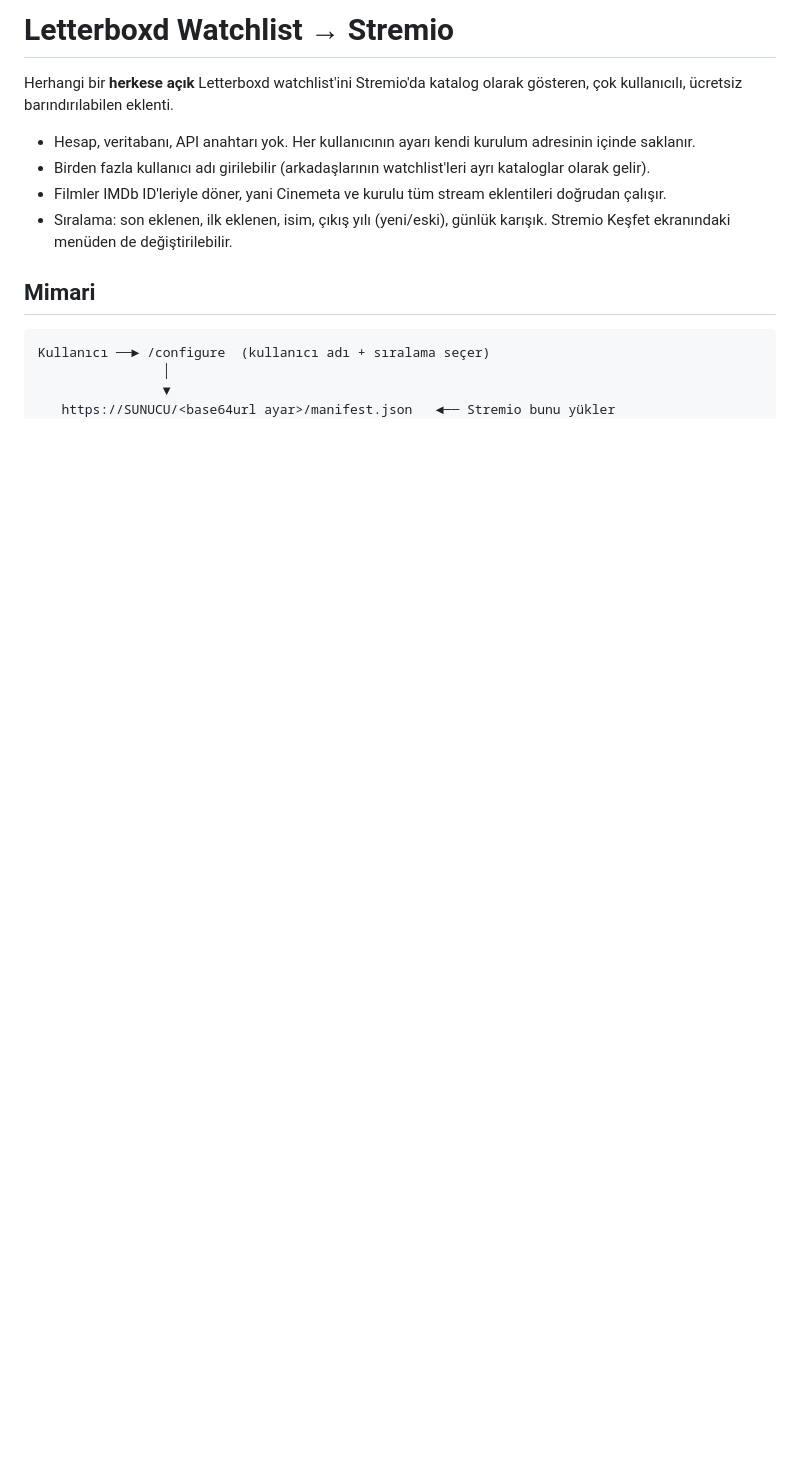
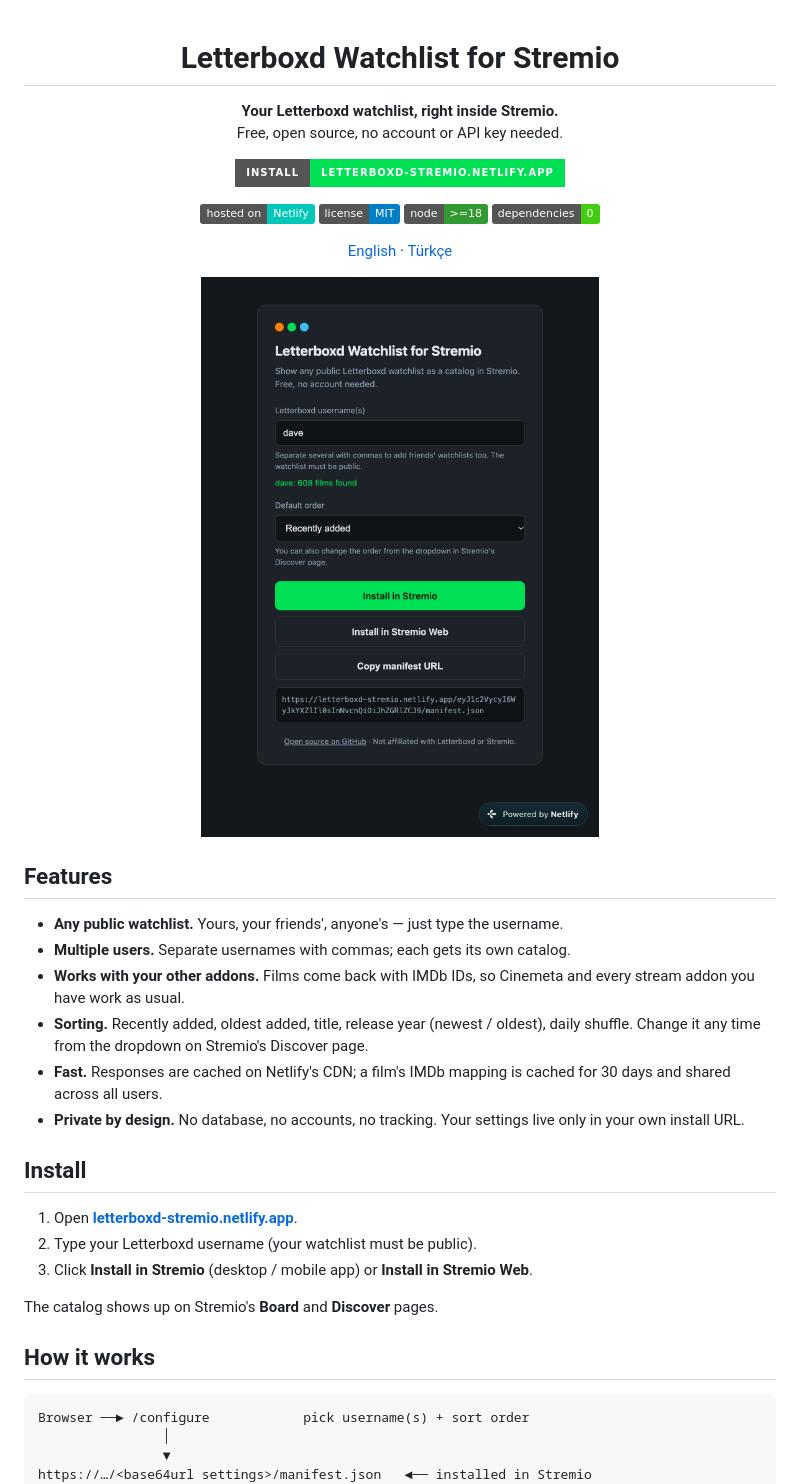
Before and after one commit to harunsahinol/letterboxd-stremio, a Markdown page: README.md, the part around one of its changes. Rendered like a GitHub page; pictures changed too: docs/configure-en.png (added); badges without logos; blank space fills up the shorter version.

````diff
--- a/README.md
+++ b/README.md
@@ -1,17 +1,45 @@
-# Letterboxd Watchlist → Stremio
+<div align="center">
 
-Herhangi bir **herkese açık** Letterboxd watchlist'ini Stremio'da katalog olarak gösteren, çok kullanıcılı, ücretsiz barındırılabilen eklenti.
+# Letterboxd Watchlist for Stremio
 
-- Hesap, veritabanı, API anahtarı yok. Her kullanıcının ayarı kendi kurulum adresinin içinde saklanır.
-- Birden fazla kullanıcı adı girilebilir (arkadaşlarının watchlist'leri ayrı kataloglar olarak gelir).
-- Filmler IMDb ID'leriyle döner, yani Cinemeta ve kurulu tüm stream eklentileri doğrudan çalışır.
-- Sıralama: son eklenen, ilk eklenen, isim, çıkış yılı (yeni/eski), günlük karışık. Stremio Keşfet ekranındaki menüden de değiştirilebilir.
+**Your Letterboxd watchlist, right inside Stremio.**<br>
+Free, open source, no account or API key needed.
 
-## Mimari
+[![Install](https://img.shields.io/badge/Install-letterboxd--stremio.netlify.app-00e054?style=for-the-badge)](https://letterboxd-stremio.netlify.app/configure)
+
+[![Netlify Status](https://img.shields.io/badge/hosted%20on-Netlify-00C7B7?logo=netlify&logoColor=white)](https://letterboxd-stremio.netlify.app)
+[![License: MIT](https://img.shields.io/badge/license-MIT-blue.svg)](LICENSE)
+![Node](https://img.shields.io/badge/node-%3E%3D18-339933?logo=node.js&logoColor=white)
+![No dependencies](https://img.shields.io/badge/dependencies-0-brightgreen)
+
+[English](#features) · [Türkçe](#türkçe)
+
+<img src="docs/configure-en.png" alt="Configure page" width="420">
+
+</div>
+
+## Features
+
+- **Any public watchlist.** Yours, your friends', anyone's — just type the username.
+- **Multiple users.** Separate usernames with commas; each gets its own catalog.
+- **Works with your other addons.** Films come back with IMDb IDs, so Cinemeta and every stream addon you have work as usual.
+- **Sorting.** Recently added, oldest added, title, release year (newest / oldest), daily shuffle. Change it any time from the dropdown on Stremio's Discover page.
+- **Fast.** Responses are cached on Netlify's CDN; a film's IMDb mapping is cached for 30 days and shared across all users.
+- **Private by design.** No database, no accounts, no tracking. Your settings live only in your own install URL.
+
+## Install
+
+1. Open **[letterboxd-stremio.netlify.app](https://letterboxd-stremio.netlify.app/configure)**.
+2. Type your Letterboxd username (your watchlist must be public).
+3. Click **Install in Stremio** (desktop / mobile app) or **Install in Stremio Web**.
+
+The catalog shows up on Stremio's **Board** and **Discover** pages.
+
+## How it works
 
 ```
-Kullanıcı ──► /configure  (kullanıcı adı + sıralama seçer)
+Browser ──► /configure            pick username(s) + sort order
                 │
                 ▼
-   https://SUNUCU/<base64url ayar>/manifest.json   ◄── Stremio bunu yükler
+https://…/<base64url settings>/manifest.json   ◄── installed in Stremio
                 │
````
Also changed, not shown: other parts of README.md (+51 -53 lines), docs/configure-tr.png (added), 2 other files.
